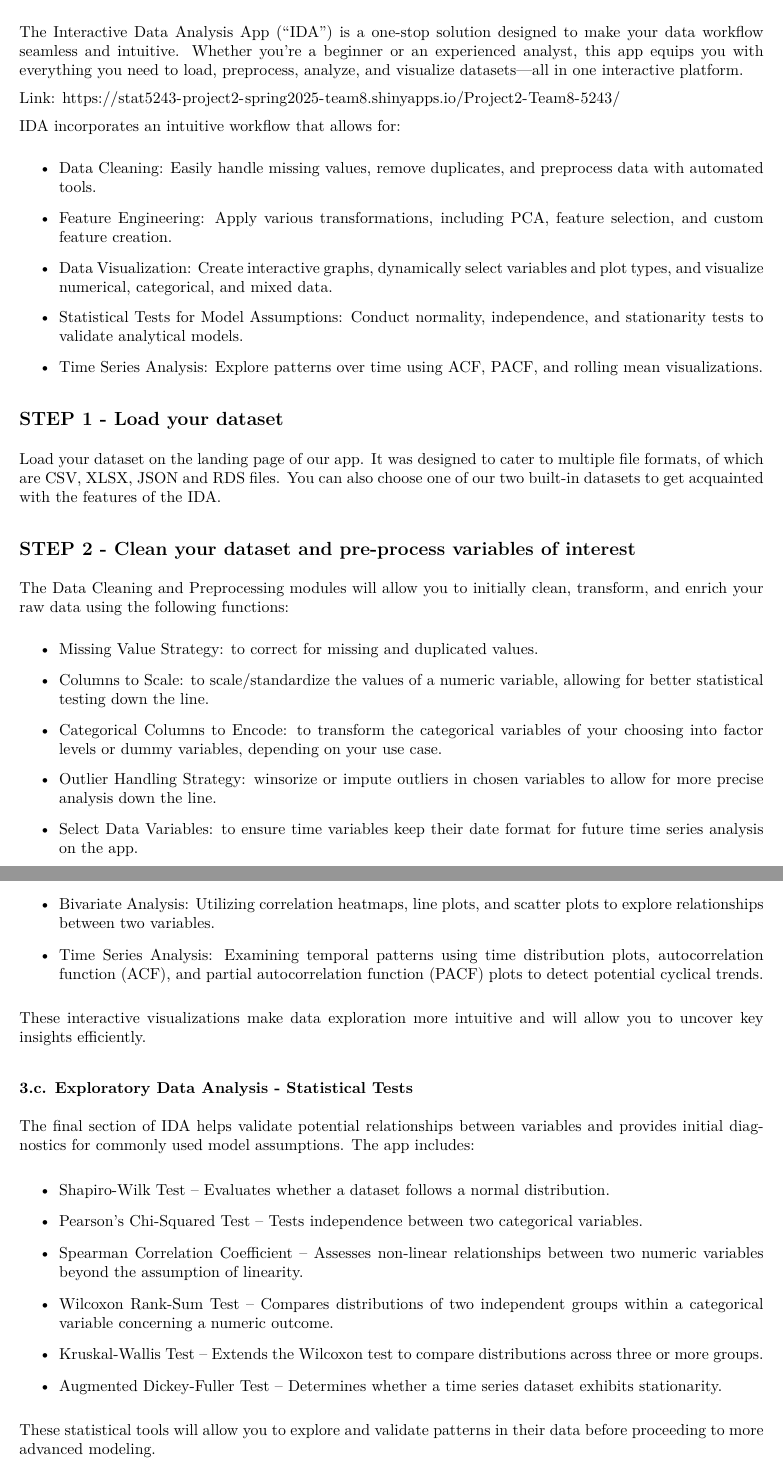
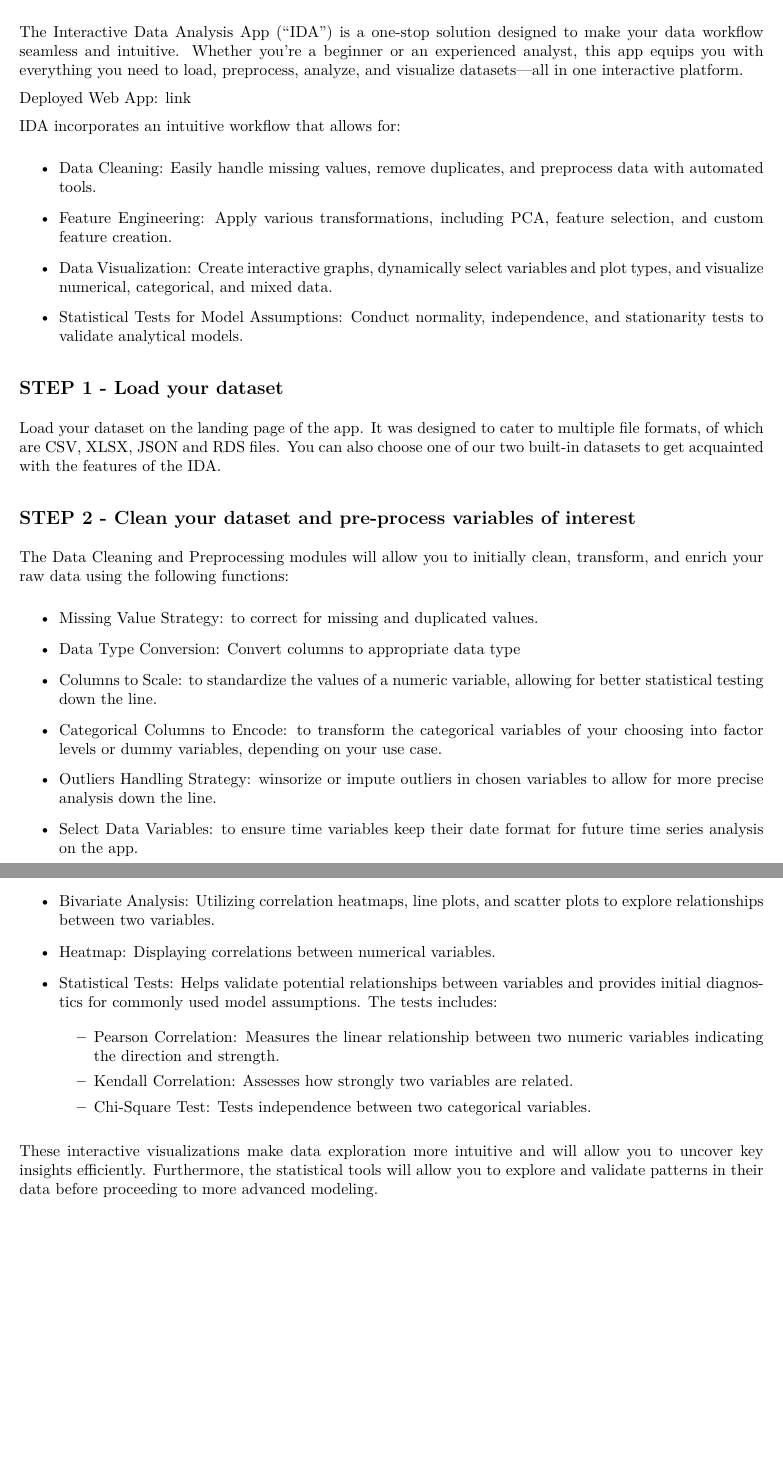
Before and after one commit to JamesSSSong/5243Team8_Project2, an R Markdown document (Report-Project2-Team8-5243.Rmd): two parts of pages 1 and 2 of 3 before the commit and two parts of pages 1 and 2 of 2 after it, joined at a grey line, cut so that both start at the same text, the shorter picture padded with empty space. The pictures show the output file Report-Project2-Team8-5243.pdf that the author committed with the source.

Commit message:
Update minor details

```diff
--- a/Report-Project2-Team8-5243.Rmd
+++ b/Report-Project2-Team8-5243.Rmd
@@ -5,39 +5,39 @@ output: pdf_document
 
 ## Introduction
 
-The Interactive Data Analysis App ("IDA") is a one-stop solution designed to make your data workflow seamless and intuitive. Whether you're a beginner or an experienced analyst, this app equips you with everything you need to load, preprocess, analyze, and visualize datasets—all in one interactive platform.
+The Interactive Data Analysis App ("IDA") is a one-stop solution designed to make your data workflow seamless and intuitive. Whether you're a beginner or an experienced analyst, this app equips you with everything you need to load, preprocess, analyze, and visualize datasets---all in one interactive platform.
 
-Link: https://stat5243-project2-spring2025-team8.shinyapps.io/Project2-Team8-5243/
+Deployed Web App: [link](https://ruoshi-zhang.shinyapps.io/STAT5243_Project2_Team8/)
 
 IDA incorporates an intuitive workflow that allows for:
 
-  -   Data Cleaning: Easily handle missing values, remove duplicates, and preprocess data with automated tools.
+-   Data Cleaning: Easily handle missing values, remove duplicates, and preprocess data with automated tools.
 
-  -   Feature Engineering: Apply various transformations, including PCA, feature selection, and custom feature creation.
+-   Feature Engineering: Apply various transformations, including PCA, feature selection, and custom feature creation.
 
-  -   Data Visualization: Create interactive graphs, dynamically select variables and plot types, and visualize numerical, categorical, and mixed data.
+-   Data Visualization: Create interactive graphs, dynamically select variables and plot types, and visualize numerical, categorical, and mixed data.
 
-  -   Statistical Tests for Model Assumptions: Conduct normality, independence, and stationarity tests to validate analytical models.
-
-  -   Time Series Analysis: Explore patterns over time using ACF, PACF, and rolling mean visualizations.
+-   Statistical Tests for Model Assumptions: Conduct normality, independence, and stationarity tests to validate analytical models.
 
 ## STEP 1 - Load your dataset
 
-Load your dataset on the landing page of our app. It was designed to cater to multiple file formats, of which are CSV, XLSX, JSON and RDS files. You can also choose one of our two built-in datasets to get acquainted with the features of the IDA.
+Load your dataset on the landing page of the app. It was designed to cater to multiple file formats, of which are CSV, XLSX, JSON and RDS files. You can also choose one of our two built-in datasets to get acquainted with the features of the IDA.
 
 ## STEP 2 - Clean your dataset and pre-process variables of interest
 
 The Data Cleaning and Preprocessing modules will allow you to initially clean, transform, and enrich your raw data using the following functions:
 
-  -   Missing Value Strategy: to correct for missing and duplicated values.
+-   Missing Value Strategy: to correct for missing and duplicated values.
 
-  -   Columns to Scale: to scale/standardize the values of a numeric variable, allowing for better statistical testing down the line.
+-   Data Type Conversion: Convert columns to appropriate data type
 
-  -   Categorical Columns to Encode: to transform the categorical variables of your choosing into factor levels or dummy variables, depending on your use case.
+-   Columns to Scale: to standardize the values of a numeric variable, allowing for better statistical testing down the line.
 
-  -   Outlier Handling Strategy: winsorize or impute outliers in chosen variables to allow for more precise analysis down the line.
+-   Categorical Columns to Encode: to transform the categorical variables of your choosing into factor levels or dummy variables, depending on your use case.
 
-  - Select Data Variables: to ensure time variables keep their date format for future time series analysis on the app.
+-   Outliers Handling Strategy: winsorize or impute outliers in chosen variables to allow for more precise analysis down the line.
+
+-   Select Data Variables: to ensure time variables keep their date format for future time series analysis on the app.
 
 ## STEP 3 - Conduct Statistical Analysis
 
@@ -53,31 +53,21 @@ On the other hand, you can also generate new features from both numeric panel da
 
 The EDA section provides several ways to explore data visually. IDA enables you to generate insightful visual representations of variable distributions through:
 
-  -   Univariate Analysis: Displaying histograms, boxplots, and other visual tools to understand individual variable distributions.
+-   Univariate Analysis: Displaying histograms, boxplots, and other visual tools to understand individual variable distributions.
 
-  -   Bivariate Analysis: Utilizing correlation heatmaps, line plots, and scatter plots to explore relationships between two variables.
+-   Bivariate Analysis: Utilizing correlation heatmaps, line plots, and scatter plots to explore relationships between two variables.
 
-  -   Time Series Analysis: Examining temporal patterns using time distribution plots, autocorrelation function (ACF), and partial autocorrelation function (PACF) plots to detect potential cyclical trends.
+-   Heatmap: Displaying correlations between numerical variables.
 
-These interactive visualizations make data exploration more intuitive and will allow you to uncover key insights efficiently.
+-   Statistical Tests: Helps validate potential relationships between variables and provides initial diagnostics for commonly used model assumptions. The tests includes:
 
-### 3.c. Exploratory Data Analysis - Statistical Tests
+    -   Pearson Correlation: Measures the linear relationship between two numeric variables indicating the direction and strength.
 
-The final section of IDA helps validate potential relationships between variables and provides initial diagnostics for commonly used model assumptions. The app includes:
+    -   Kendall Correlation: Assesses how strongly two variables are related.
 
-  -   Shapiro-Wilk Test – Evaluates whether a dataset follows a normal distribution.
+    -   Chi-Square Test: Tests independence between two categorical variables.
 
-  -   Pearson's Chi-Squared Test – Tests independence between two categorical variables.
-
-  -   Spearman Correlation Coefficient – Assesses non-linear relationships between two numeric variables beyond the assumption of linearity.
-
-  -   Wilcoxon Rank-Sum Test – Compares distributions of two independent groups within a categorical variable concerning a numeric outcome.
-
-  -   Kruskal-Wallis Test – Extends the Wilcoxon test to compare distributions across three or more groups.
-
-  -   Augmented Dickey-Fuller Test – Determines whether a time series dataset exhibits stationarity.
-
-These statistical tools will allow you to explore and validate patterns in their data before proceeding to more advanced modeling.
+These interactive visualizations make data exploration more intuitive and will allow you to uncover key insights efficiently. Furthermore, the statistical tools will allow you to explore and validate patterns in their data before proceeding to more advanced modeling.
 
 ## Contributions
 
```
Also changed, not shown: Report-Project2-Team8-5243.pdf, Report-Project2-Team8-5243.Rmd (8 more changed lines).
